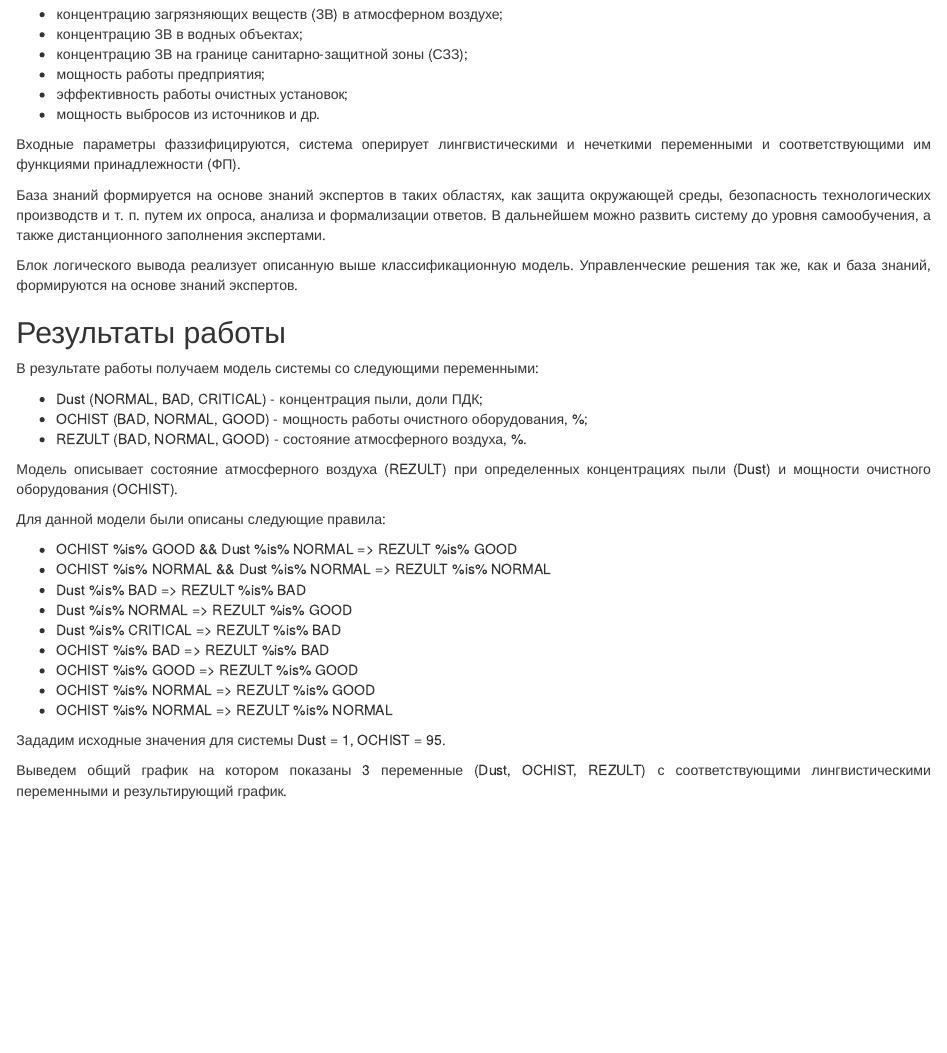
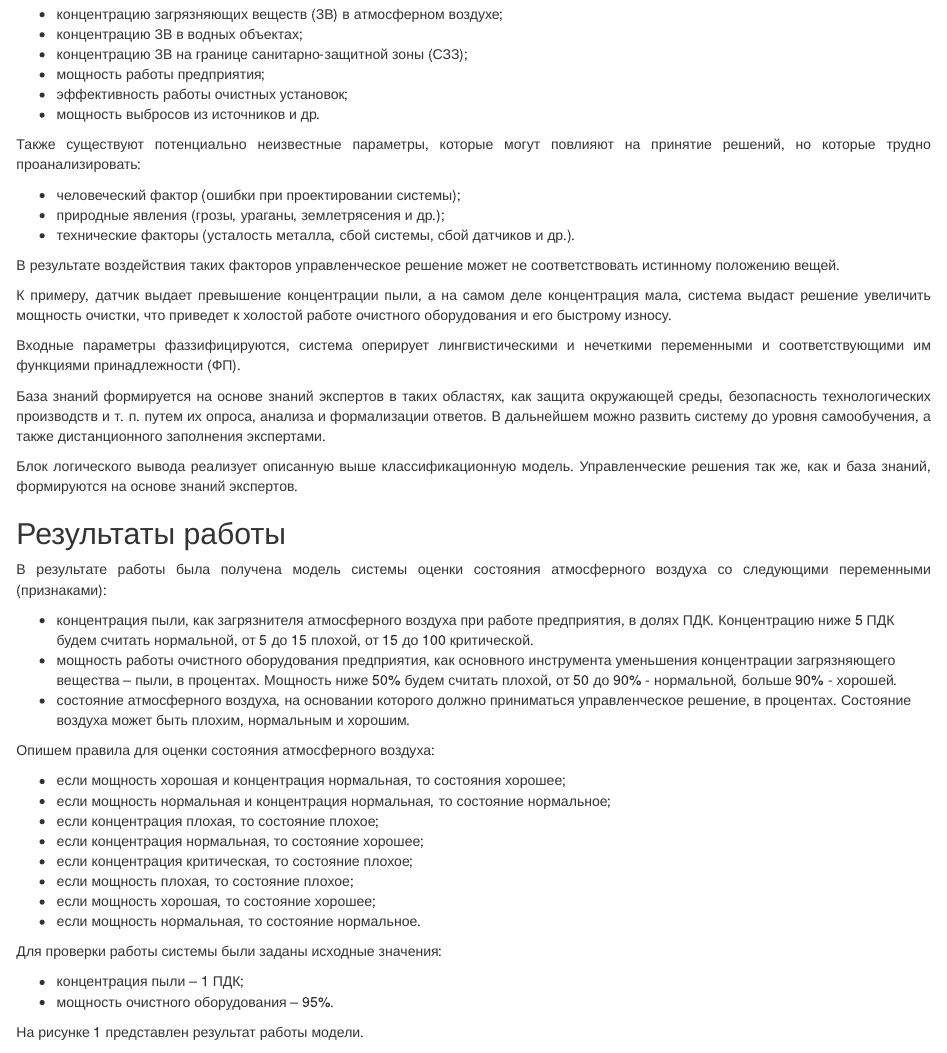
Before and after one commit to Viatheslavv/Otheti, an R Markdown document (Русецкий - проект.Rmd): the page in a window 1100 px wide, from 1620 px down. Rendered offline with R 4.5, knitr and Pandoc, with nearby package versions; drawn as R Markdown's standard HTML page in place of the format the file asks for; some code elsewhere in the file could not run offline.

Commit message:
Update Русецкий - проект.Rmd

````diff
--- a/Русецкий - проект.Rmd
+++ b/Русецкий - проект.Rmd
@@ -59,6 +59,16 @@ knitr::opts_chunk$set(echo = TRUE)
 *	эффективность работы очистных установок;
 *	мощность выбросов из источников и др.
 
+<p align="justify">Также существуют потенциально неизвестные параметры, которые могут повлияют на принятие решений, но которые трудно проанализировать:<p/>
+
+*	человеческий фактор (ошибки при проектировании системы);
+*	природные явления (грозы, ураганы, землетрясения и др.);
+*	технические факторы (усталость металла, сбой системы, сбой датчиков и др.).
+
+<p align="justify">В результате воздействия таких факторов управленческое решение может не соответствовать истинному положению вещей.<p/>
+
+<p align="justify">К примеру, датчик выдает превышение концентрации пыли, а на самом деле концентрация мала, система выдаст решение увеличить мощность очистки, что приведет к холостой работе очистного оборудования и его быстрому износу.<p/>
+
 <p align="justify">Входные параметры фаззифицируются, система оперирует лингвистическими и нечеткими переменными и соответствующими им функциями принадлежности (ФП).<p/>
 
 <p align="justify">База знаний формируется на основе знаний экспертов в таких областях, как защита окружающей среды, безопасность технологических производств и т. п. путем их опроса, анализа и формализации ответов. В дальнейшем можно развить систему до уровня самообучения, а также дистанционного заполнения экспертами.<p/>
@@ -68,29 +78,29 @@ knitr::opts_chunk$set(echo = TRUE)
 
 ## Результаты работы
 
-<p align="justify">В результате работы получаем модель системы со следующими переменными:<p/>
+<p align="justify">В результате работы была получена модель системы оценки состояния атмосферного воздуха со следующими переменными (признаками):<p/>
 
-* Dust (NORMAL, BAD, CRITICAL) - концентрация пыли, доли ПДК;
-* OCHIST (BAD, NORMAL, GOOD) - мощность работы очистного оборудования, %;
-* REZULT (BAD, NORMAL, GOOD) - состояние атмосферного воздуха, %.
+*	концентрация пыли, как загрязнителя атмосферного воздуха при работе предприятия, в долях ПДК. Концентрацию ниже 5 ПДК будем считать нормальной, от 5 до 15 плохой, от 15 до 100 критической.
+*	мощность работы очистного оборудования предприятия, как основного инструмента уменьшения концентрации загрязняющего вещества – пыли, в процентах. Мощность ниже 50% будем считать плохой, от 50 до 90% - нормальной, больше 90% - хорошей.
+*	состояние атмосферного воздуха, на основании которого должно приниматься управленческое решение, в процентах. Состояние воздуха может быть плохим, нормальным и хорошим.
 
-<p align="justify">Модель описывает состояние атмосферного воздуха (REZULT) при определенных концентрациях пыли (Dust) и мощности очистного оборудования (OCHIST).<p/>
+<p align="justify">Опишем правила для оценки состояния атмосферного воздуха:<p/>
 
-<p align="justify">Для данной модели были описаны следующие правила:<p/>
+*	если мощность хорошая и концентрация нормальная, то состояния хорошее;
+*	если мощность нормальная и концентрация нормальная, то состояние нормальное;
+*	если концентрация плохая, то состояние плохое;
+*	если концентрация нормальная, то состояние хорошее;
+*	если концентрация критическая, то состояние плохое;
+*	если мощность плохая, то состояние плохое;
+*	если мощность хорошая, то состояние хорошее;
+*	если мощность нормальная, то состояние нормальное.
 
-* OCHIST %is% GOOD && Dust %is% NORMAL => REZULT %is% GOOD
-* OCHIST %is% NORMAL && Dust %is% NORMAL => REZULT %is% NORMAL
-* Dust %is% BAD => REZULT %is% BAD
-* Dust %is% NORMAL => REZULT %is% GOOD
-* Dust %is% CRITICAL => REZULT %is% BAD
-* OCHIST %is% BAD => REZULT %is% BAD
-* OCHIST %is% GOOD => REZULT %is% GOOD
-* OCHIST %is% NORMAL => REZULT %is% GOOD
-* OCHIST %is% NORMAL => REZULT %is% NORMAL
+<p align="justify">Для проверки работы системы были заданы исходные значения:<p/>
 
-<p align="justify">Зададим исходные значения для системы  Dust = 1, OCHIST = 95.<p/>
+*	концентрация пыли – 1 ПДК;
+*	мощность очистного оборудования – 95%.
 
-<p align="justify">Выведем общий график на котором показаны 3 переменные (Dust, OCHIST, REZULT) с соответствующими лингвистическими переменными и результирующий график.<p/>
+<p align="justify">На рисунке 1 представлен результат работы модели.<p/>
 
 ```{r, echo=FALSE, warning=FALSE}
 library("sets")
````
Also changed, not shown: Русецкий - проект.Rmd (7 more changed lines).
